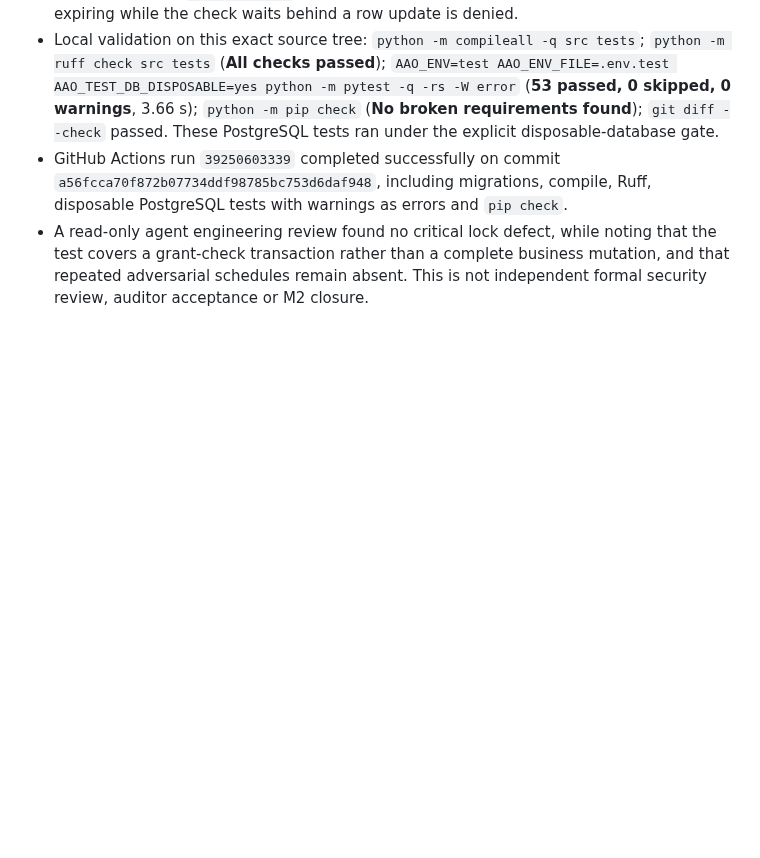
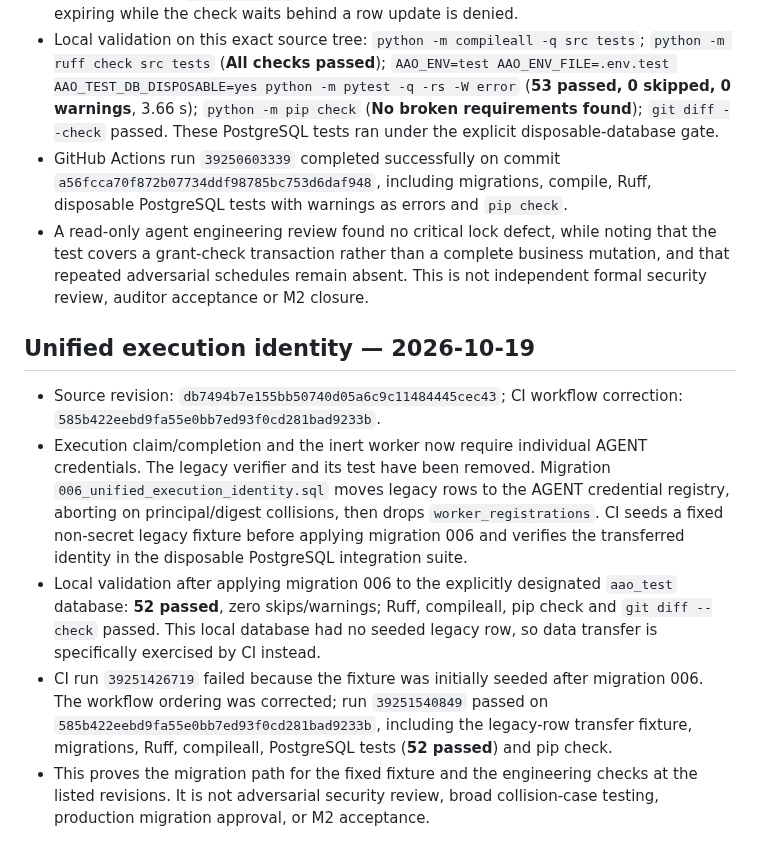
Before and after one commit to alessbarb/aao, a Markdown page: docs/VERIFICATION_EVIDENCE_REGISTER.md, the part around the change. Drawn GitHub-style; blank space fills up the shorter version.

Commit message:
Record unified identity migration evidence

```diff
--- a/docs/VERIFICATION_EVIDENCE_REGISTER.md
+++ b/docs/VERIFICATION_EVIDENCE_REGISTER.md
@@ -137,3 +137,28 @@ After the 50-test baseline at `87779b5d8422d33e7f8befbe87c4e4ff307cee52`, the pr
   business mutation, and that repeated adversarial schedules remain absent.
   This is not independent formal security review, auditor acceptance or M2
   closure.
+
+## Unified execution identity — 2026-10-19
+
+- Source revision: `db7494b7e155bb50740d05a6c9c11484445cec43`; CI workflow
+  correction: `585b422eebd9fa55e0bb7ed93f0cd281bad9233b`.
+- Execution claim/completion and the inert worker now require individual AGENT
+  credentials. The legacy verifier and its test have been removed. Migration
+  `006_unified_execution_identity.sql` moves legacy rows to the AGENT
+  credential registry, aborting on principal/digest collisions, then drops
+  `worker_registrations`. CI seeds a fixed non-secret legacy fixture before
+  applying migration 006 and verifies the transferred identity in the
+  disposable PostgreSQL integration suite.
+- Local validation after applying migration 006 to the explicitly designated
+  `aao_test` database: **52 passed**, zero skips/warnings; Ruff, compileall,
+  pip check and `git diff --check` passed. This local database had no seeded
+  legacy row, so data transfer is specifically exercised by CI instead.
+- CI run `39251426719` failed because the fixture was initially seeded after
+  migration 006. The workflow ordering was corrected; run `39251540849` passed
+  on `585b422eebd9fa55e0bb7ed93f0cd281bad9233b`, including the legacy-row
+  transfer fixture, migrations, Ruff, compileall, PostgreSQL tests (**52
+  passed**) and pip check.
+- This proves the migration path for the fixed fixture and the engineering
+  checks at the listed revisions. It is not adversarial security review,
+  broad collision-case testing, production migration approval, or M2
+  acceptance.
```
